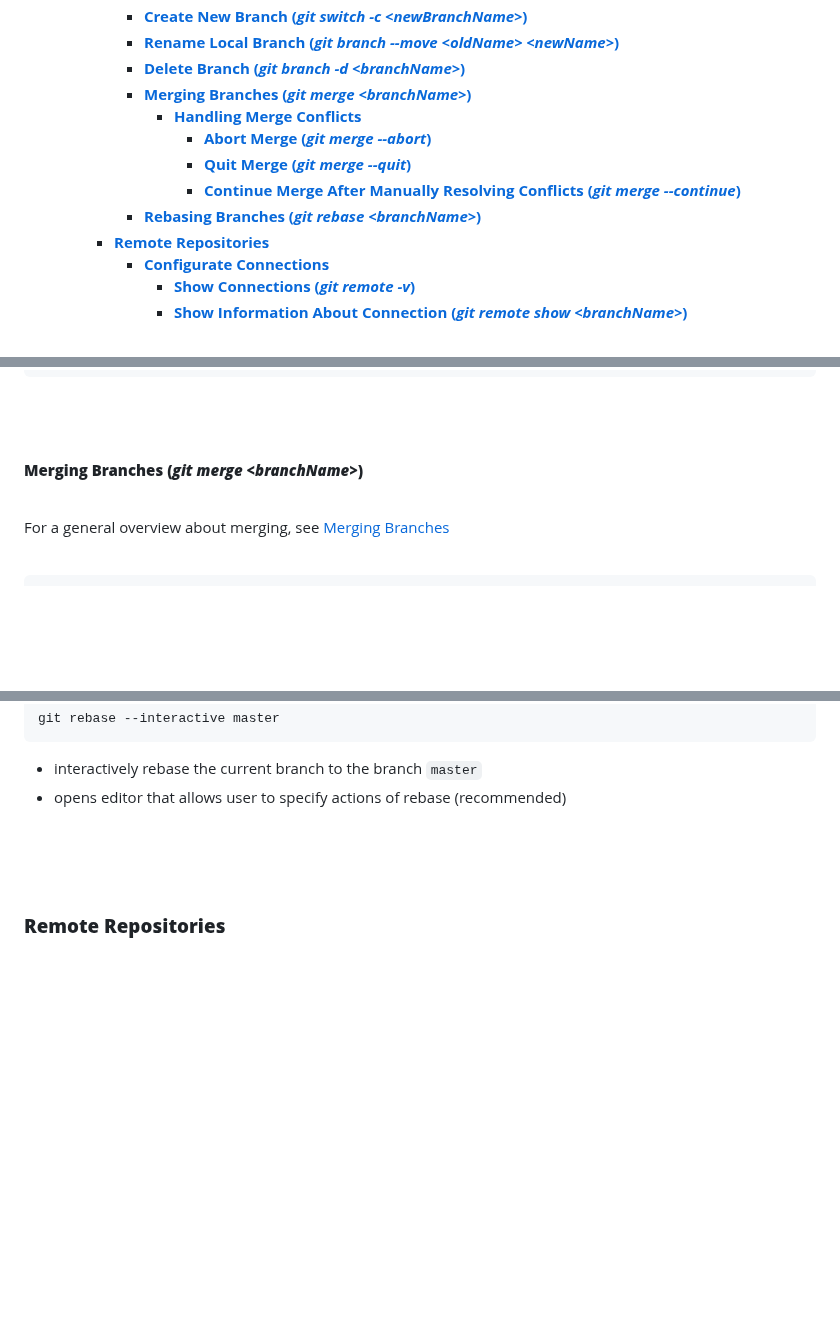
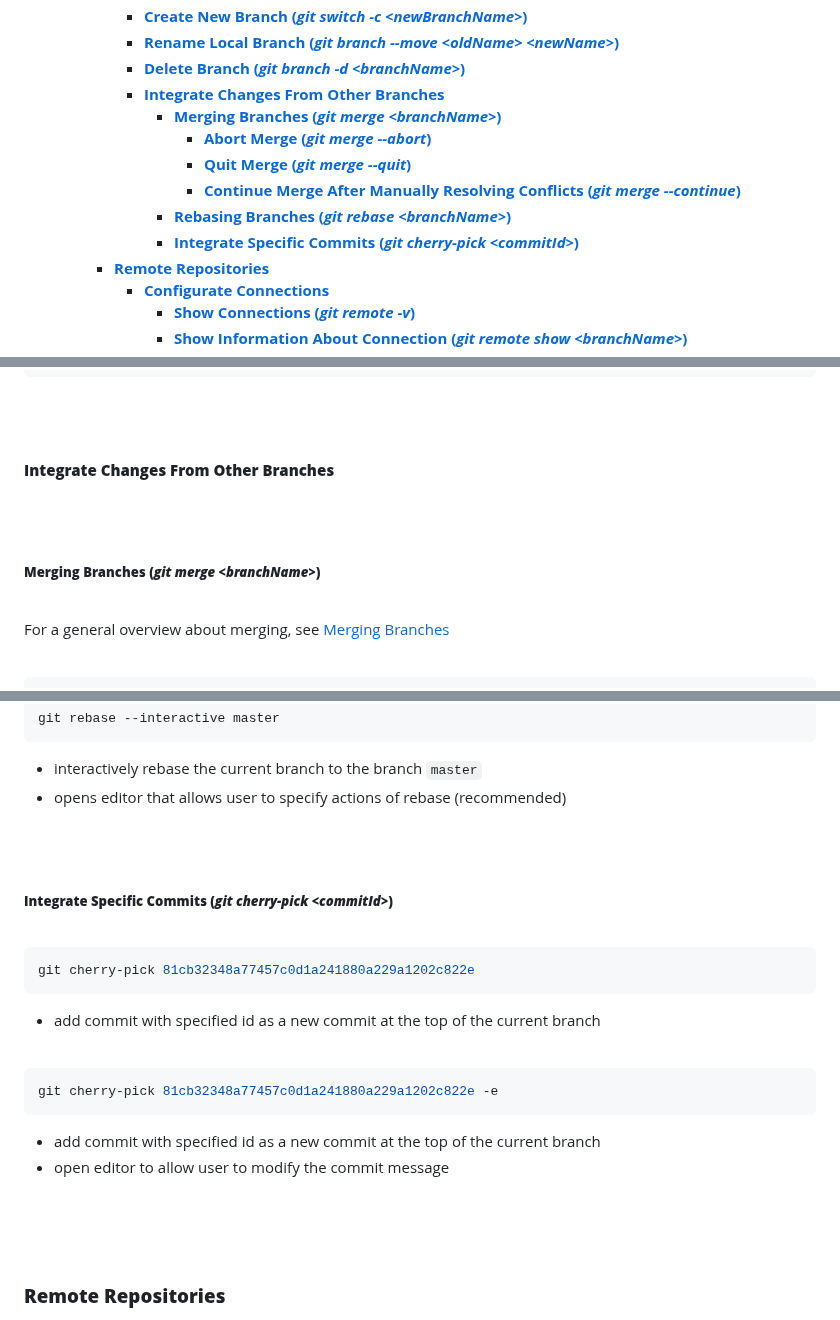
Before and after one commit to lcov29/knowledgeBase, a Markdown page: SoftwareDevelopment/Git/git_commands.md, 3 parts joined by grey strips. GitHub-like rendering; blank space fills up the shorter version.

Commit message:
add section about command cherry-pick and rearrange sections

````diff
--- a/SoftwareDevelopment/Git/git_commands.md
+++ b/SoftwareDevelopment/Git/git_commands.md
@@ -45,12 +45,13 @@
       - [**Create New Branch (_git switch -c \<newBranchName\>_)**](#create-new-branch-git-switch--c-newbranchname)
       - [**Rename Local Branch (_git branch --move \<oldName\> \<newName\>_)**](#rename-local-branch-git-branch---move-oldname-newname)
       - [**Delete Branch (_git branch -d \<branchName\>_)**](#delete-branch-git-branch--d-branchname)
-      - [**Merging Branches (_git merge \<branchName\>_)**](#merging-branches-git-merge-branchname)
-        - [**Handling Merge Conflicts**](#handling-merge-conflicts)
+      - [**Integrate Changes From Other Branches**](#integrate-changes-from-other-branches)
+        - [**Merging Branches (_git merge \<branchName\>_)**](#merging-branches-git-merge-branchname)
           - [**Abort Merge (_git merge --abort_)**](#abort-merge-git-merge---abort)
           - [**Quit Merge (_git merge --quit_)**](#quit-merge-git-merge---quit)
           - [**Continue Merge After Manually Resolving Conflicts (_git merge --continue_)**](#continue-merge-after-manually-resolving-conflicts-git-merge---continue)
-      - [**Rebasing Branches (_git rebase \<branchName\>_)**](#rebasing-branches-git-rebase-branchname)
+        - [**Rebasing Branches (_git rebase \<branchName\>_)**](#rebasing-branches-git-rebase-branchname)
+        - [**Integrate Specific Commits (_git cherry-pick \<commitId\>_)**](#integrate-specific-commits-git-cherry-pick-commitid)
     - [**Remote Repositories**](#remote-repositories)
       - [**Configurate Connections**](#configurate-connections)
         - [**Show Connections (_git remote -v_)**](#show-connections-git-remote--v)
@@ -760,7 +761,11 @@ git branch -d feature/sorting
 <br>
 <br>
 
-#### **Merging Branches (_git merge \<branchName\>_)**
+#### **Integrate Changes From Other Branches**
+<br>
+<br>
+
+##### **Merging Branches (_git merge \<branchName\>_)**
 <br>
 
 For a general overview about merging, see [Merging Branches](./git_basics.md#merge)
@@ -852,6 +853,25 @@ git rebase --interactive master
 ```
 - interactively rebase the current branch to the branch `master`
 - opens editor that allows user to specify actions of rebase (recommended)
+
+<br>
+<br>
+
+##### **Integrate Specific Commits (_git cherry-pick \<commitId\>_)**
+<br>
+
+```bash
+git cherry-pick 81cb32348a77457c0d1a241880a229a1202c822e
+```
+- add commit with specified id as a new commit at the top of the current branch
+
+<br>
+
+```bash
+git cherry-pick 81cb32348a77457c0d1a241880a229a1202c822e -e
+```
+- add commit with specified id as a new commit at the top of the current branch
+- open editor to allow user to modify the commit message
 
 <br>
 <br>
````
Also changed, not shown: other parts of SoftwareDevelopment/Git/git_commands.md (+1 -5 lines).
